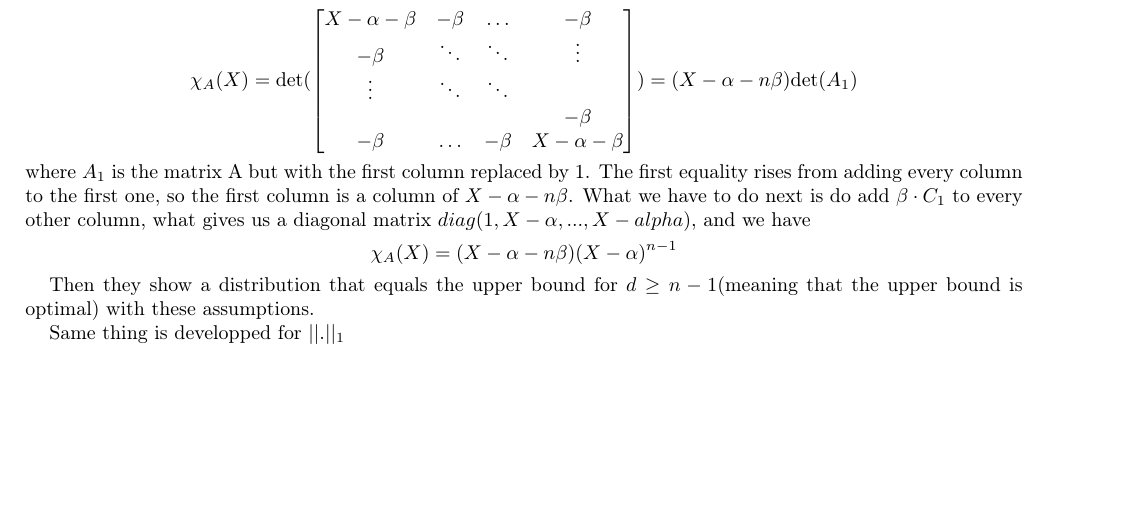
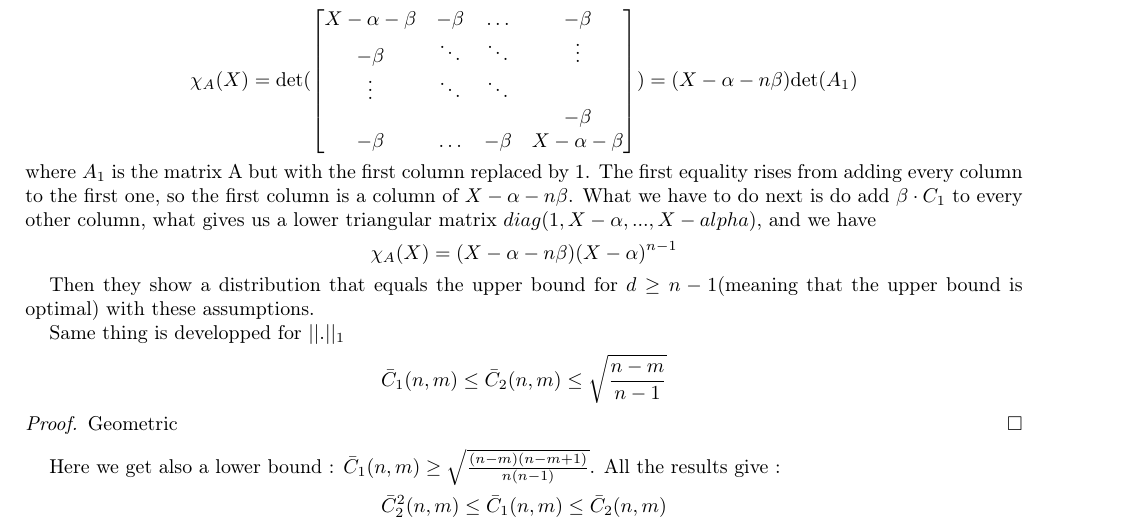
Before and after one commit to romainpujol/internship_2024, a LaTeX paper (internship_pisa.tex): part of page 3 of 3, cut so that both start at the same text, the shorter picture padded with empty space. Compiled offline with pdfLaTeX.

Commit message:
small correction

```diff
--- a/internship_pisa.tex
+++ b/internship_pisa.tex
@@ -153,10 +153,18 @@ $$\chi_A(X)=\text{det}(\begin{bmatrix}
     &&&-\beta\\
     -\beta&\hdots&-\beta&X-\alpha-\beta
 \end{bmatrix})=(X-\alpha-n\beta)\text{det}(A_1)$$
-where $A_1$ is the matrix A but with the first column replaced by 1. The first equality rises from adding every column to the first one, so the first column is a column of $X-\alpha-n\beta$. What we have to do next is do add $\beta\cdot C_1$ to every other column, what gives us a diagonal matrix $diag(1,X-\alpha,...,X-alpha)$, and we have $$
+where $A_1$ is the matrix A but with the first column replaced by 1. The first equality rises from adding every column to the first one, so the first column is a column of $X-\alpha-n\beta$. What we have to do next is do add $\beta\cdot C_1$ to every other column, what gives us a lower triangular matrix $diag(1,X-\alpha,...,X-alpha)$, and we have $$
 \chi_A(X)=(X-\alpha-n\beta)(X-\alpha)^{n-1}$$
 
 Then they show a distribution that equals the upper bound for $d\geq n-1$(meaning that the upper bound is optimal) with these assumptions.
 
 Same thing is developped for $||.||_1$
+$$
+\bar{C}_1(n,m)\leq\bar{C}_2(n,m) \leq\sqrt{\frac{n-m}{n-1}}
+$$
+\begin{proof}
+    Geometric
+\end{proof}
+Here we get also a lower bound : $\bar{C}_1(n,m)\geq\sqrt{\frac{(n-m)(n-m+1)}{n(n-1)}}$.
+All the results give : $$\bar{C}_2^2(n,m)\leq \bar{C}_1(n,m)\leq\bar{C}_2(n,m)$$
 \end{document}
```
